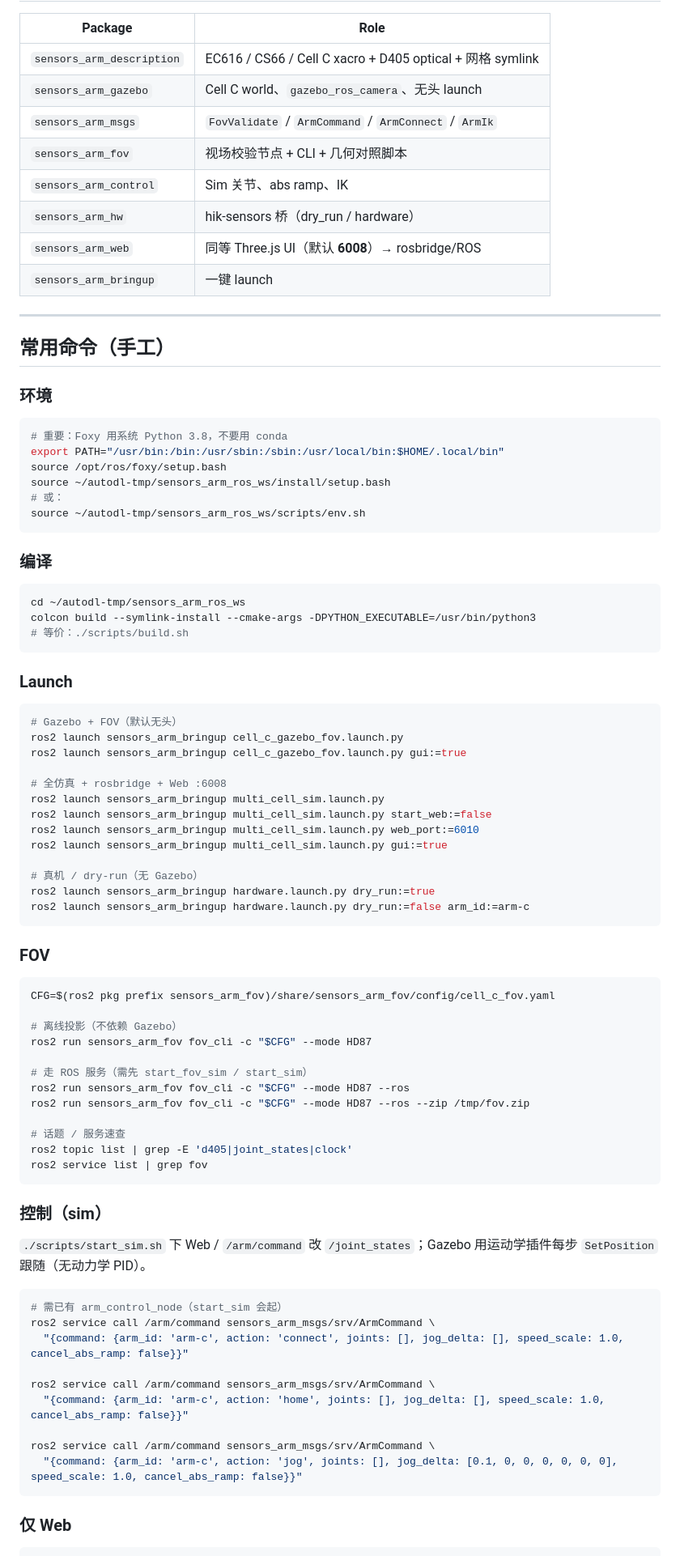
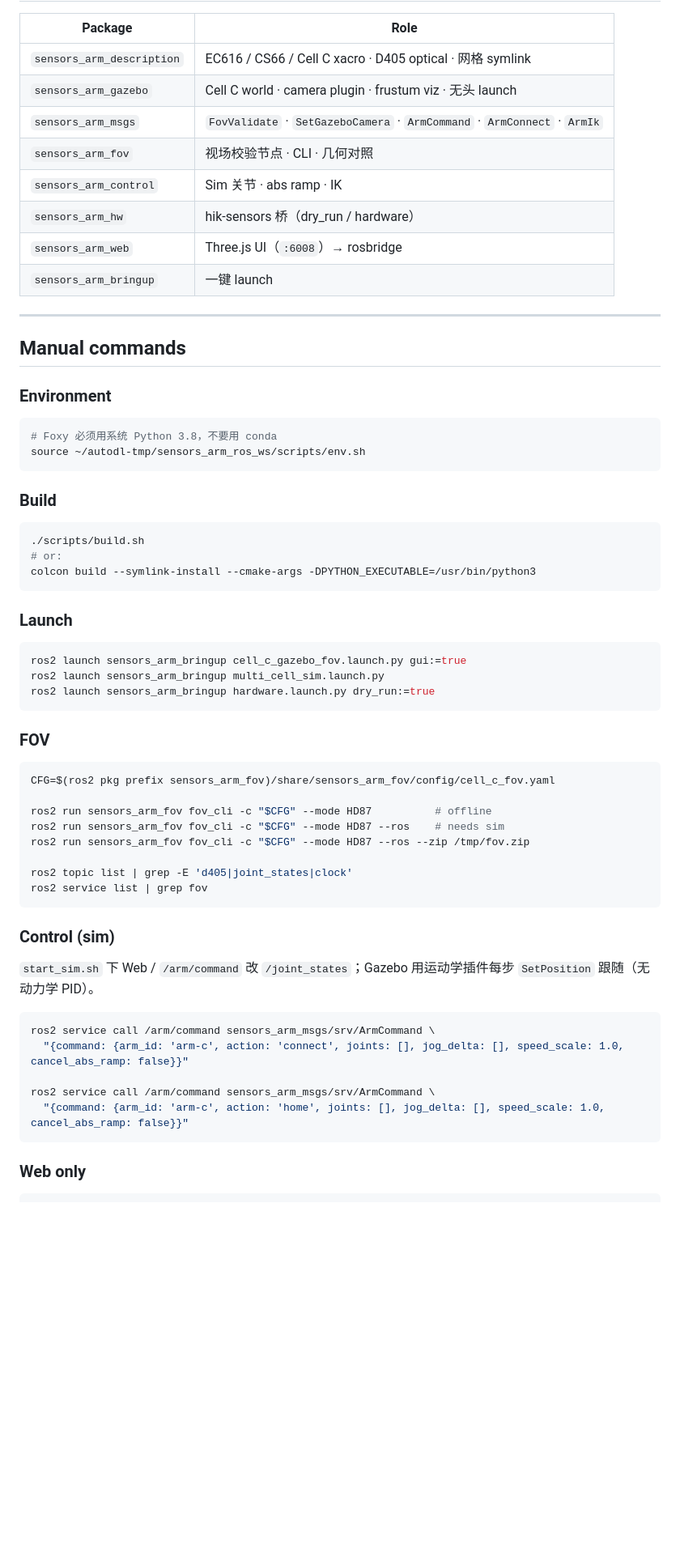
Before and after one commit to fszhangYi/sensors_arm_ros_ws, a Markdown page: README.md, the part around one of its changes. Shown at 81% size. Rendered like a GitHub page; blank space fills up the shorter version.

````diff
--- a/README.md
+++ b/README.md
@@ -70,54 +97,40 @@ DRY_RUN=false ./scripts/start_hw.sh    # 实机
 
 | Package | Role |
 |---------|------|
-| `sensors_arm_description` | EC616 / CS66 / Cell C xacro + D405 optical + 网格 symlink |
-| `sensors_arm_gazebo` | Cell C world、`gazebo_ros_camera`、无头 launch |
-| `sensors_arm_msgs` | `FovValidate` / `ArmCommand` / `ArmConnect` / `ArmIk` |
-| `sensors_arm_fov` | 视场校验节点 + CLI + 几何对照脚本 |
-| `sensors_arm_control` | Sim 关节、abs ramp、IK |
+| `sensors_arm_description` | EC616 / CS66 / Cell C xacro · D405 optical · 网格 symlink |
+| `sensors_arm_gazebo` | Cell C world · camera plugin · frustum viz · 无头 launch |
+| `sensors_arm_msgs` | `FovValidate` · `SetGazeboCamera` · `ArmCommand` · `ArmConnect` · `ArmIk` |
+| `sensors_arm_fov` | 视场校验节点 · CLI · 几何对照 |
+| `sensors_arm_control` | Sim 关节 · abs ramp · IK |
 | `sensors_arm_hw` | hik-sensors 桥（dry_run / hardware） |
-| `sensors_arm_web` | 同等 Three.js UI（默认 **6008**）→ rosbridge/ROS |
+| `sensors_arm_web` | Three.js UI（`:6008`）→ rosbridge |
 | `sensors_arm_bringup` | 一键 launch |
 
 ---
 
-## 常用命令（手工）
+## Manual commands
 
-### 环境
+### Environment
 
 ```bash
-# 重要：Foxy 用系统 Python 3.8，不要用 conda
-export PATH="/usr/bin:/bin:/usr/sbin:/sbin:/usr/local/bin:$HOME/.local/bin"
-source /opt/ros/foxy/setup.bash
-source ~/autodl-tmp/sensors_arm_ros_ws/install/setup.bash
-# 或：
+# Foxy 必须用系统 Python 3.8，不要用 conda
 source ~/autodl-tmp/sensors_arm_ros_ws/scripts/env.sh
 ```
 
-### 编译
+### Build
 
 ```bash
-cd ~/autodl-tmp/sensors_arm_ros_ws
+./scripts/build.sh
+# or:
 colcon build --symlink-install --cmake-args -DPYTHON_EXECUTABLE=/usr/bin/python3
-# 等价：./scripts/build.sh
 ```
 
 ### Launch
 
 ```bash
-# Gazebo + FOV（默认无头）
-ros2 launch sensors_arm_bringup cell_c_gazebo_fov.launch.py
 ros2 launch sensors_arm_bringup cell_c_gazebo_fov.launch.py gui:=true
-
-# 全仿真 + rosbridge + Web :6008
 ros2 launch sensors_arm_bringup multi_cell_sim.launch.py
-ros2 launch sensors_arm_bringup multi_cell_sim.launch.py start_web:=false
-ros2 launch sensors_arm_bringup multi_cell_sim.launch.py web_port:=6010
-ros2 launch sensors_arm_bringup multi_cell_sim.launch.py gui:=true
-
-# 真机 / dry-run（无 Gazebo）
 ros2 launch sensors_arm_bringup hardware.launch.py dry_run:=true
-ros2 launch sensors_arm_bringup hardware.launch.py dry_run:=false arm_id:=arm-c
 ```
 
 ### FOV
@@ -125,34 +138,26 @@ ros2 launch sensors_arm_bringup hardware.launch.py dry_run:=false arm_id:=arm-c
 ```bash
 CFG=$(ros2 pkg prefix sensors_arm_fov)/share/sensors_arm_fov/config/cell_c_fov.yaml
 
-# 离线投影（不依赖 Gazebo）
-ros2 run sensors_arm_fov fov_cli -c "$CFG" --mode HD87
-
-# 走 ROS 服务（需先 start_fov_sim / start_sim）
-ros2 run sensors_arm_fov fov_cli -c "$CFG" --mode HD87 --ros
+ros2 run sensors_arm_fov fov_cli -c "$CFG" --mode HD87          # offline
+ros2 run sensors_arm_fov fov_cli -c "$CFG" --mode HD87 --ros    # needs sim
 ros2 run sensors_arm_fov fov_cli -c "$CFG" --mode HD87 --ros --zip /tmp/fov.zip
 
-# 话题 / 服务速查
 ros2 topic list | grep -E 'd405|joint_states|clock'
 ros2 service list | grep fov
 ```
 
-### 控制（sim）
+### Control (sim)
 
-`./scripts/start_sim.sh` 下 Web / `/arm/command` 改 `/joint_states`；Gazebo 用运动学插件每步 `SetPosition` 跟随（无动力学 PID）。
+`start_sim.sh` 下 Web / `/arm/command` 改 `/joint_states`；Gazebo 用运动学插件每步 `SetPosition` 跟随（无动力学 PID）。
 
 ```bash
-# 需已有 arm_control_node（start_sim 会起）
 ros2 service call /arm/command sensors_arm_msgs/srv/ArmCommand \
   "{command: {arm_id: 'arm-c', action: 'connect', joints: [], jog_delta: [], speed_scale: 1.0, cancel_abs_ramp: false}}"
 
 ros2 service call /arm/command sensors_arm_msgs/srv/ArmCommand \
   "{command: {arm_id: 'arm-c', action: 'home', joints: [], jog_delta: [], speed_scale: 1.0, cancel_abs_ramp: false}}"
-
-ros2 service call /arm/command sensors_arm_msgs/srv/ArmCommand \
-  "{command: {arm_id: 'arm-c', action: 'jog', joints: [], jog_delta: [0.1, 0, 0, 0, 0, 0, 0], speed_scale: 1.0, cancel_abs_ramp: false}}"
 ```
 
-### 仅 Web
+### Web only
 
 ```bash
````
Also changed, not shown: other parts of README.md (+93 -57 lines), scripts/scripts_usage.png (added).
